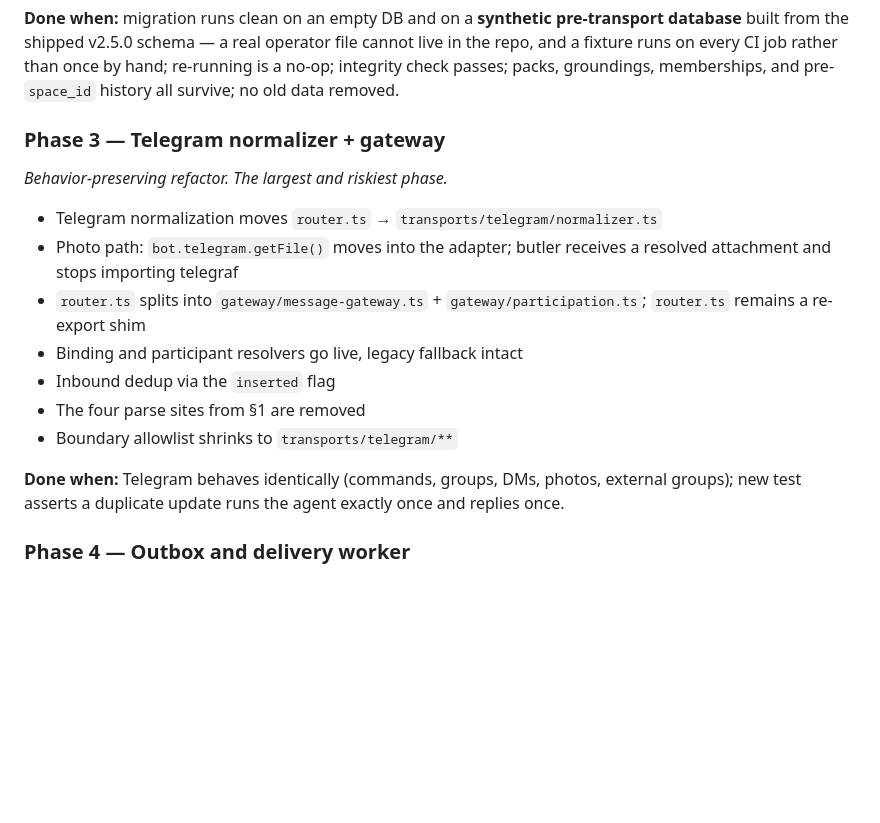
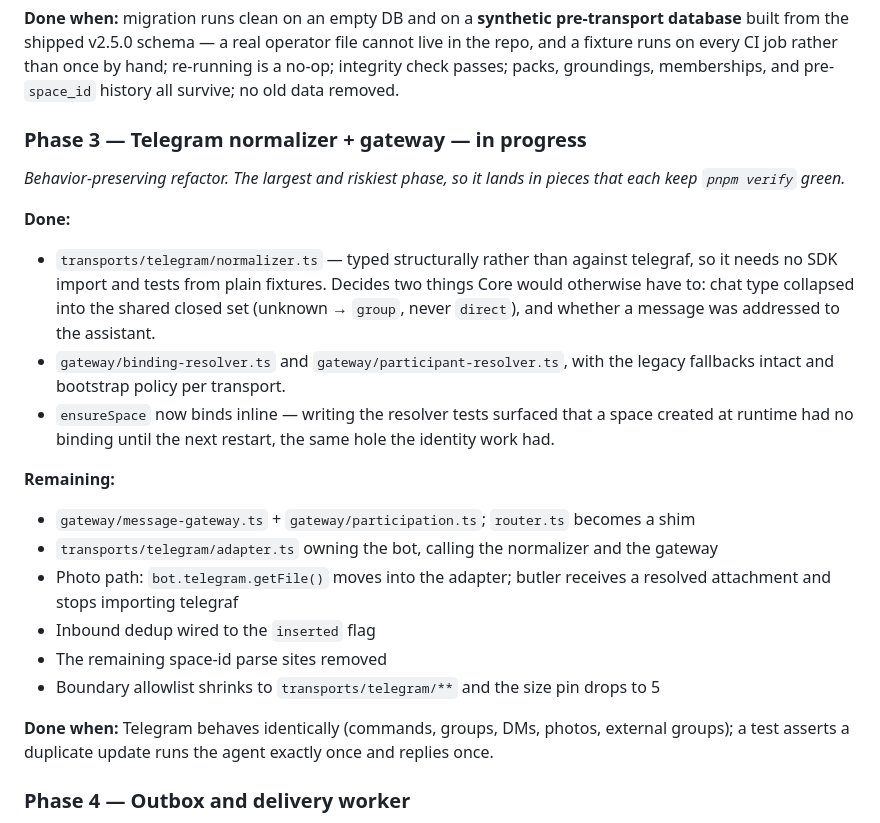
Before and after one commit to amyotoff/open-pipi, a Markdown page: docs/transport-gateway-plan.md, the part around the change. Rendered like a GitHub page; blank space fills up the shorter version.

Commit message:
docs: record transport gateway progress through phase 3
Co-Authored-By: Claude Opus 5 <noreply@anthropic.com>

```diff
--- a/docs/transport-gateway-plan.md
+++ b/docs/transport-gateway-plan.md
@@ -477,21 +477,33 @@ repo, and a fixture runs on every CI job rather than once by hand; re-running is
 integrity check passes; packs, groundings, memberships, and pre-`space_id` history all
 survive; no old data removed.
 
-### Phase 3 — Telegram normalizer + gateway
-*Behavior-preserving refactor. The largest and riskiest phase.*
+### Phase 3 — Telegram normalizer + gateway — **in progress**
+*Behavior-preserving refactor. The largest and riskiest phase, so it lands in pieces that
+each keep `pnpm verify` green.*
 
-- Telegram normalization moves `router.ts` → `transports/telegram/normalizer.ts`
+**Done:**
+
+- `transports/telegram/normalizer.ts` — typed structurally rather than against telegraf, so
+  it needs no SDK import and tests from plain fixtures. Decides two things Core would
+  otherwise have to: chat type collapsed into the shared closed set (unknown → `group`,
+  never `direct`), and whether a message was addressed to the assistant.
+- `gateway/binding-resolver.ts` and `gateway/participant-resolver.ts`, with the legacy
+  fallbacks intact and bootstrap policy per transport.
+- `ensureSpace` now binds inline — writing the resolver tests surfaced that a space created
+  at runtime had no binding until the next restart, the same hole the identity work had.
+
+**Remaining:**
+
+- `gateway/message-gateway.ts` + `gateway/participation.ts`; `router.ts` becomes a shim
+- `transports/telegram/adapter.ts` owning the bot, calling the normalizer and the gateway
 - Photo path: `bot.telegram.getFile()` moves into the adapter; butler receives a resolved
   attachment and stops importing telegraf
-- `router.ts` splits into `gateway/message-gateway.ts` + `gateway/participation.ts`;
-  `router.ts` remains a re-export shim
-- Binding and participant resolvers go live, legacy fallback intact
-- Inbound dedup via the `inserted` flag
-- The four parse sites from §1 are removed
-- Boundary allowlist shrinks to `transports/telegram/**`
+- Inbound dedup wired to the `inserted` flag
+- The remaining space-id parse sites removed
+- Boundary allowlist shrinks to `transports/telegram/**` and the size pin drops to 5
 
 **Done when:** Telegram behaves identically (commands, groups, DMs, photos, external groups);
-new test asserts a duplicate update runs the agent exactly once and replies once.
+a test asserts a duplicate update runs the agent exactly once and replies once.
 
 ### Phase 4 — Outbox and delivery worker
 
```
